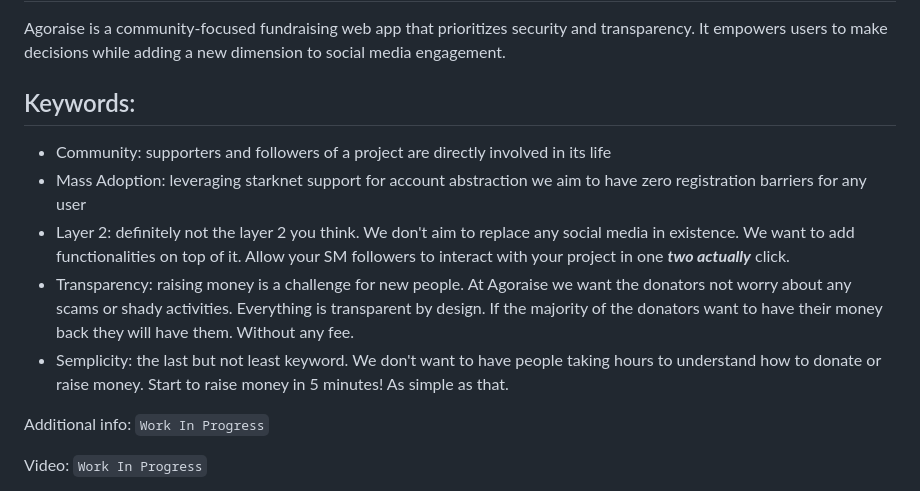
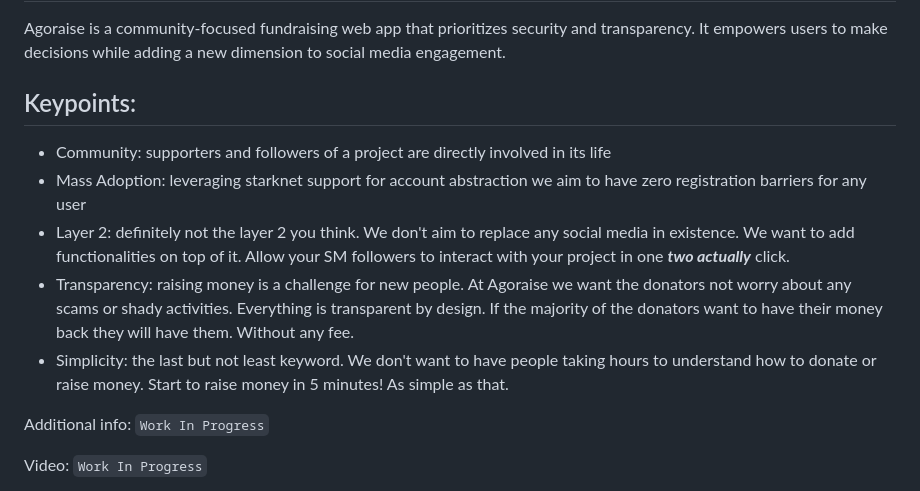
Before and after one commit to Enrypase/Agoraise, a Markdown page: README.md, the part around the change. GitHub-like rendering.

Commit message:
style: minor fixes

```diff
--- a/README.md
+++ b/README.md
@@ -2,13 +2,13 @@
 
 Agoraise is a community-focused fundraising web app that prioritizes security and transparency. It empowers users to make decisions while adding a new dimension to social media engagement.
 
-## Keywords:
+## Keypoints:
 
 - Community: supporters and followers of a project are directly involved in its life
 - Mass Adoption: leveraging starknet support for account abstraction we aim to have zero registration barriers for any user
 - Layer 2: definitely not the layer 2 you think. We don't aim to replace any social media in existence. We want to add functionalities on top of it. Allow your SM followers to interact with your project in one **_two actually_** click.
 - Transparency: raising money is a challenge for new people. At Agoraise we want the donators not worry about any scams or shady activities. Everything is transparent by design. If the majority of the donators want to have their money back they will have them. Without any fee.
-- Semplicity: the last but not least keyword. We don't want to have people taking hours to understand how to donate or raise money. Start to raise money in 5 minutes! As simple as that.
+- Simplicity: the last but not least keyword. We don't want to have people taking hours to understand how to donate or raise money. Start to raise money in 5 minutes! As simple as that.
 
 Additional info: `Work In Progress`
 
```
